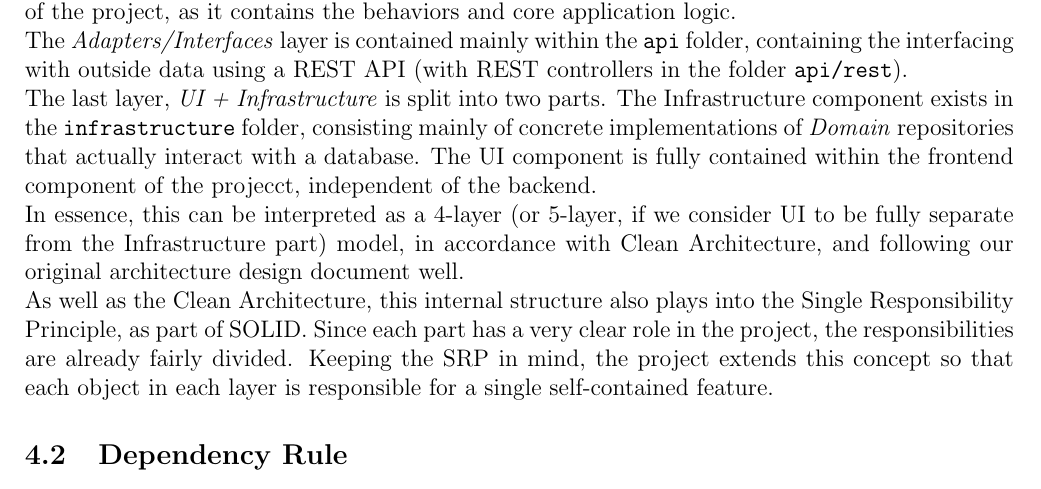
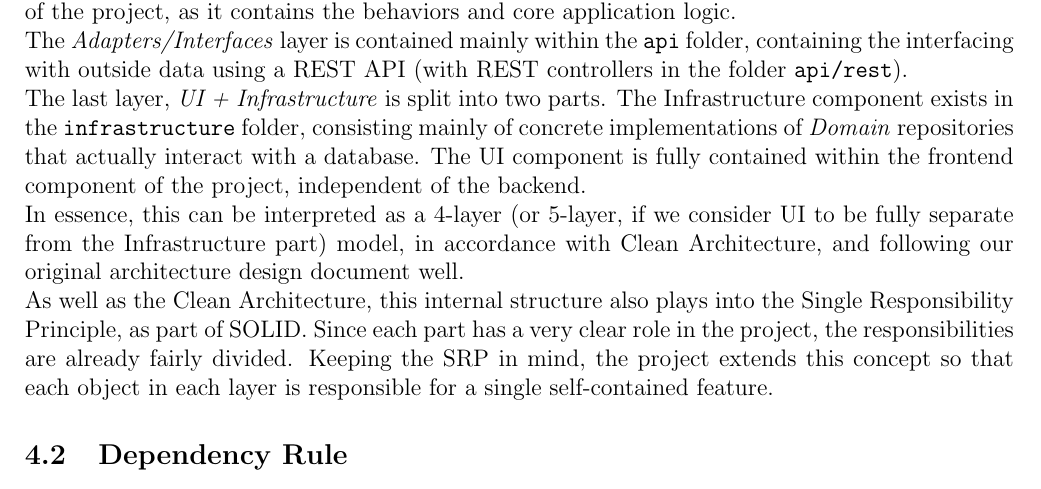
Before and after one commit to Linux-Tech-Tips/swe_2, a LaTeX problem sheet (org/assignments/assignment3/index.tex, which reads org/assignments/assignment3/cleanArchitecture.tex): part of page 2 of 3, cut so that both start at the same text. Compiled offline with pdfLaTeX.

Commit message:
fixed typo

```diff
--- a/org/assignments/assignment3/cleanArchitecture.tex
+++ b/org/assignments/assignment3/cleanArchitecture.tex
@@ -23,7 +23,7 @@ using a REST API (with REST controllers in the folder \verb|api/rest|).
 The last layer, \textit{UI + Infrastructure} is split into two parts.
 The Infrastructure component exists in the \verb|infrastructure| folder, consisting mainly of concrete implementations
 of \textit{Domain} repositories that actually interact with a database.
-The UI component is fully contained within the frontend component of the projecct, independent of the backend.
+The UI component is fully contained within the frontend component of the project, independent of the backend.
 
 In essence, this can be interpreted as a 4-layer (or 5-layer, if we consider UI to be fully separate from the Infrastructure part)
 model, in accordance with Clean Architecture, and following our original architecture design document well.
```
